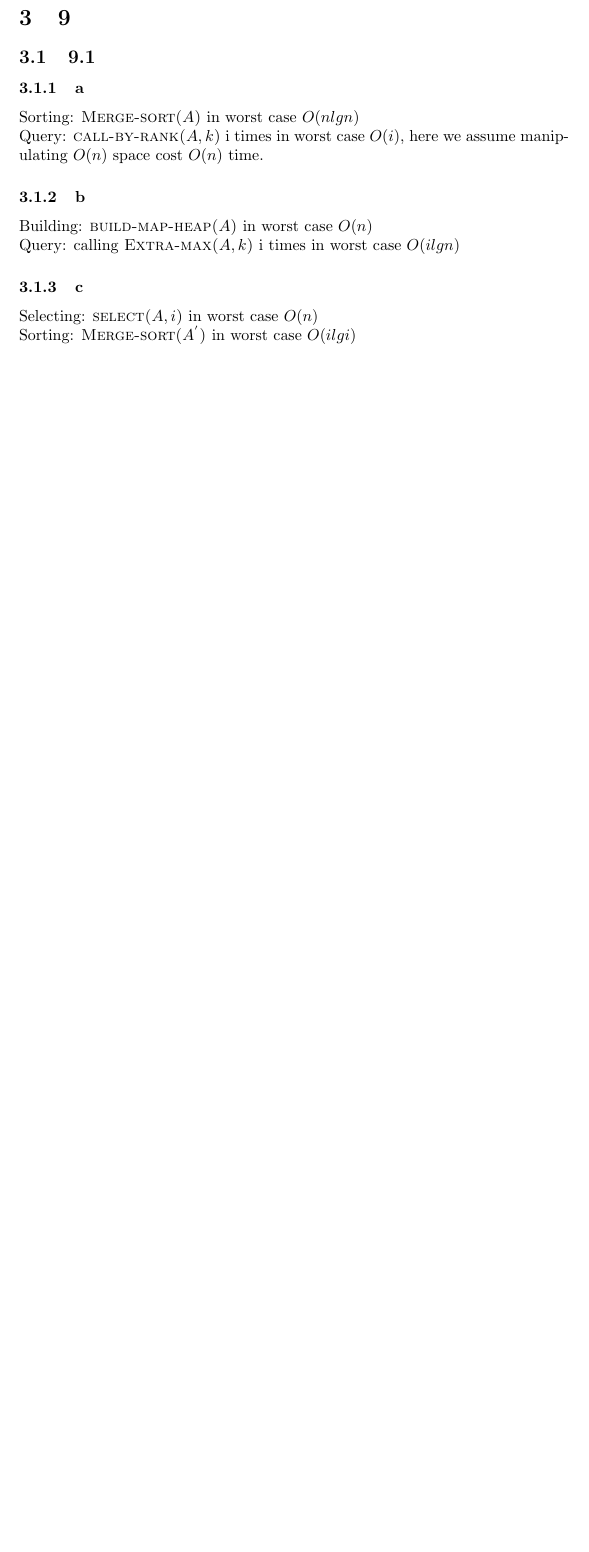
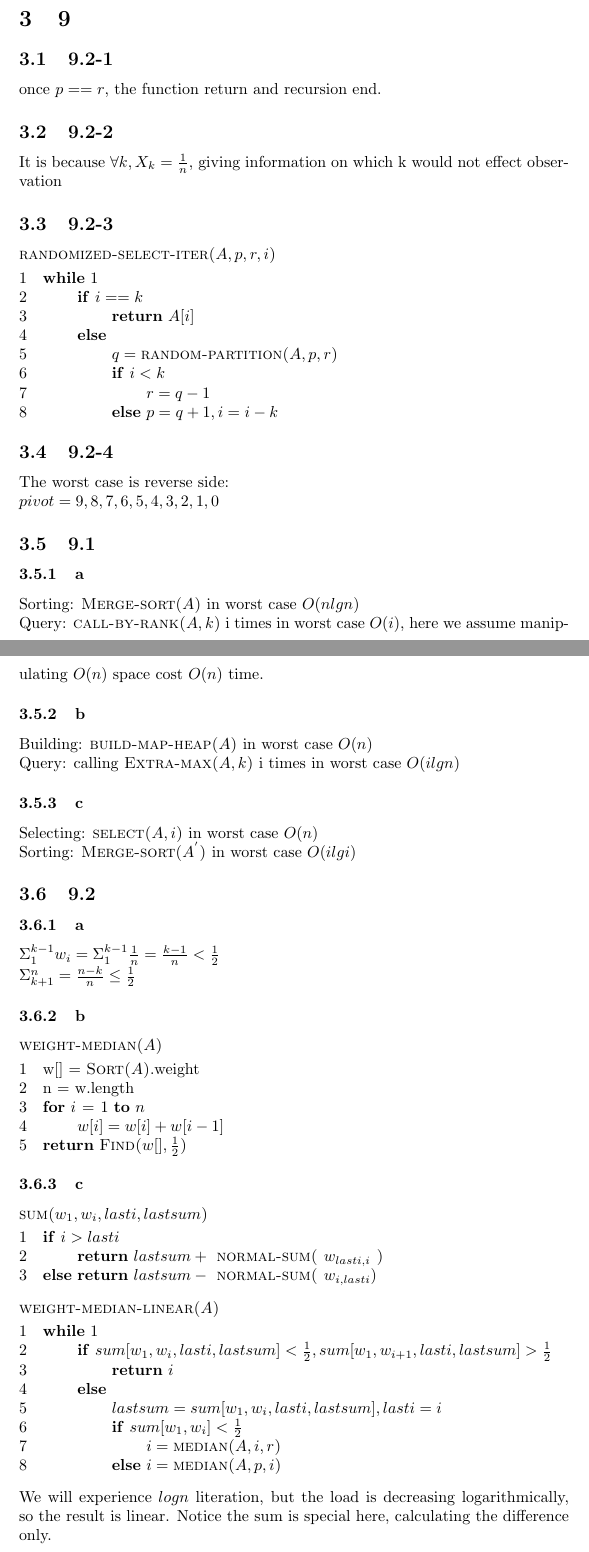
Before and after one commit to tongdaxu/ECE-9343-Exercise, a LaTeX problem sheet (Exercise-Collection/CLRS_Exercise.tex): part of page 4 of 8 before the commit and two parts of pages 4 and 5 of 9 after it, the two joined at a grey line, cut so that both start at the same text, the shorter picture padded with empty space. Compiled offline with pdfLaTeX.

Commit message:
Mid-term review

```diff
--- a/Exercise-Collection/CLRS_Exercise.tex
+++ b/Exercise-Collection/CLRS_Exercise.tex
@@ -139,6 +143,32 @@ Second, with $O(d(n+n))$ time ($Lemma8.3$): Radix sort n 3-digit numbers with ea
 
 \section{9}
 
+\subsection{9.2-1}
+once $p == r$, the function return and recursion end.
+
+\subsection{9.2-2}
+It is because $\forall k, X_{k} = \frac{1}{n}$, giving information on which k would not effect observation
+
+\subsection{9.2-3}
+\begin{codebox}
+	\Procname{$\proc{randomized-select-iter($A,p,r,i$)}$}
+	\li \While $1$
+	\li	\Do \If $i == k$
+	\li  \Then \Return $A[i]$
+	\li \Else
+	\li  $q =\proc{random-partition($A,p,r$)}$
+	\li 	\If $i < k$
+	\li     \Then $r = q-1$
+	\li 	\Else $p = q+1, i = i-k$
+	\End
+	\End
+	\End
+\end{codebox}
+
+\subsection{9.2-4}
+The worst case is reverse side:\\
+$pivot = {9,8,7,6,5,4,3,2,1,0}$
+
 \subsection{9.1}
 \subsubsection{a}
 
@@ -154,6 +184,49 @@ Query: calling $\proc{Extra-max($A,k$)}$ i times in worst case $O(ilgn)$
 
 Selecting: $\proc{select($A, i$)}$ in worst case $O(n)$\\
 Sorting:  $\proc{Merge-sort($A^{'}$)}$ in worst case $O(ilgi)$
+
+\subsection{9.2}
+\subsubsection{a}
+
+$\Sigma_{1}^{k-1} w_{i} = \Sigma_{1}^{k-1} \frac{1}{n} = \frac{k-1}{n} < \frac{1}{2}\\
+\Sigma_{k+1}^{n} = \frac{n-k}{n} \le \frac{1}{2}$
+
+\subsubsection{b}
+
+\begin{codebox}
+	\Procname{$\proc{weight-median($A$)}$}
+	\li w[] = \proc{Sort($A$)}.weight
+	\li n = w.length
+	\li	\For $i \gets 1$ \To $n$
+	\li 	\Do $w[i] = w[i] + w[i-1]$
+	\End
+	\li \Return \proc{Find($w[], \frac{1}{2}$)}
+\end{codebox}
+
+\subsubsection{c}
+
+\begin{codebox}
+	\Procname{$\proc{sum($w_{1}, w_{i}, lasti, lastsum$)}$}
+	\li \If $i>lasti$
+	\li  \Then \Return $lastsum + \proc{ normal-sum( $w_{lasti, i}$ ) }$
+	\li  \Else \Return $lastsum - \proc{ normal-sum( $w_{i, lasti} )$ }$
+	\End
+\end{codebox}
+
+\begin{codebox}
+	\Procname{$\proc{weight-median-linear($A$)}$}
+	\li \While $1$
+	\li		\Do \If $sum[w_{1}, w_{i}, lasti, lastsum] < \frac{1}{2}, sum[w_{1}, w_{i+1}, lasti, lastsum] > \frac{1}{2}$
+	\li 		\Then \Return $i$
+ 	\li  	\Else
+ 	\li 	$lastsum = sum[w_{1}, w_{i}, lasti, lastsum], lasti = i$
+ 	\li 	\If  $sum[w_{1}, w_{i}] < \frac{1}{2}$
+ 	\li  		\Then $i = \proc{median($A,i,r$)}$
+ 	\li 	\Else $i = \proc{median($A,p,i$)}$
+ 	\End
+\end{codebox}
+
+We will experience $logn$ literation, but the load is decreasing logarithmically, so the result is linear. Notice the sum is special here, calculating the difference only.
 
 \section{11}
 
```
Also changed, not shown: Exercise-Collection/CLRS_Exercise.pdf, Exercise-Collection/CLRS_Exercise.tex (4 more changed lines).
